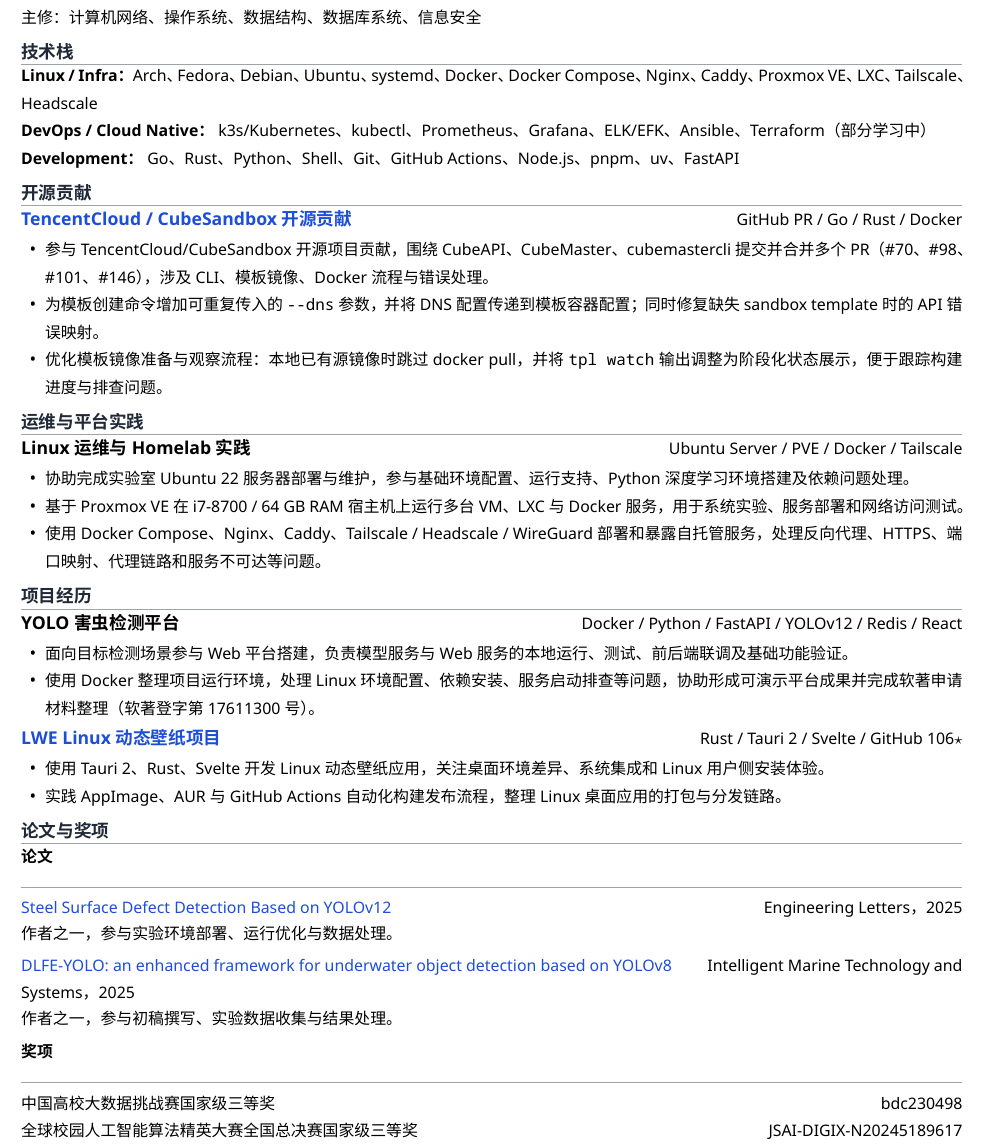
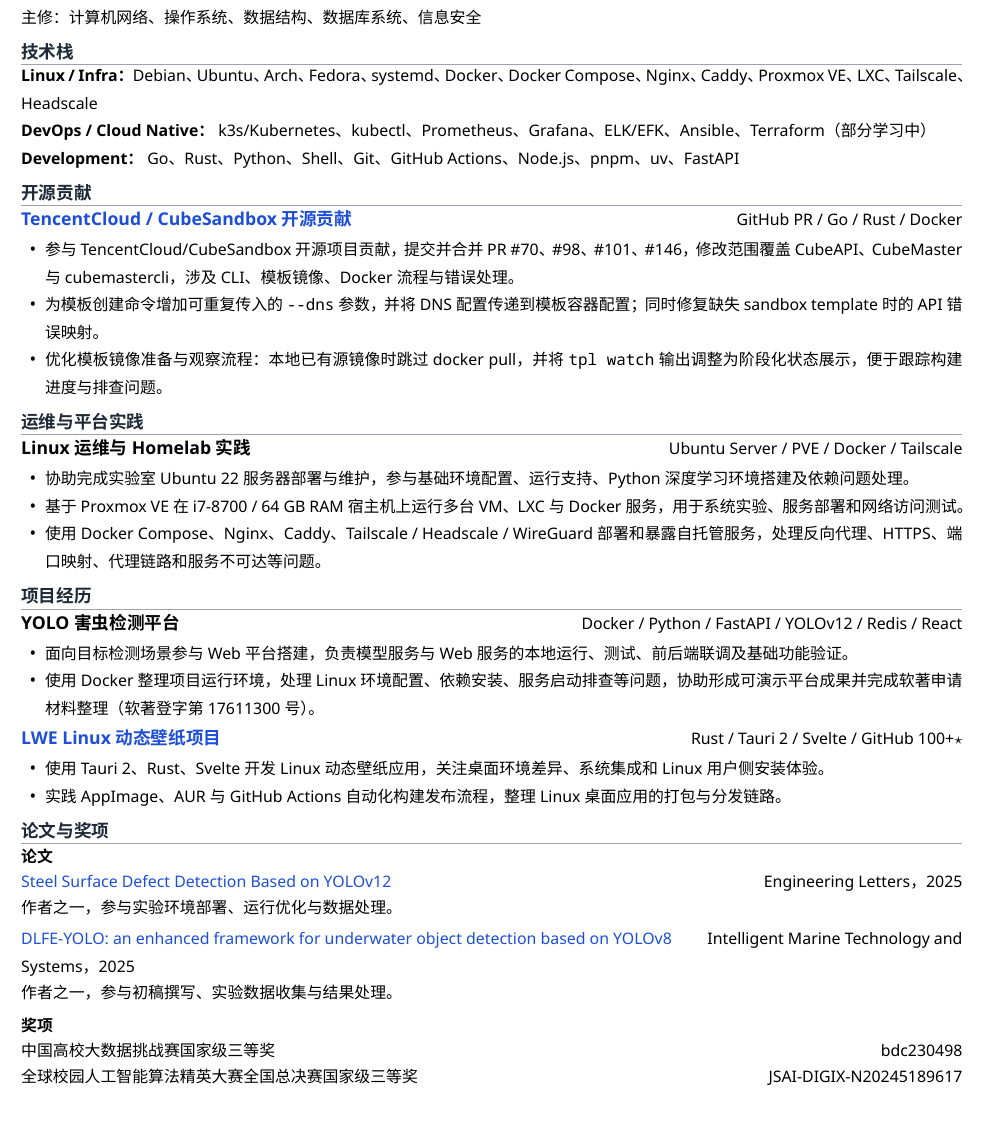
Before and after one commit to YangYuS8/resume, a LaTeX CV (resume.tex): part of the page, cut so that both start at the same text, the shorter picture padded with empty space. Compiled offline with XeLaTeX.

Commit message:
更新简历，调整技术栈顺序，优化开源贡献描述，修正论文与奖项部分的编号，提升信息的清晰度和专业性

```diff
--- a/resume.tex
+++ b/resume.tex
@@ -59,7 +59,7 @@
 
 \resumeSection{技术栈}
 {\small
-\textbf{Linux / Infra：} Arch、Fedora、Debian、Ubuntu、systemd、Docker、Docker Compose、Nginx、Caddy、Proxmox VE、LXC、Tailscale、Headscale \\
+\textbf{Linux / Infra：} Debian、Ubuntu、Arch、Fedora、systemd、Docker、Docker Compose、Nginx、Caddy、Proxmox VE、LXC、Tailscale、Headscale \\
 \textbf{DevOps / Cloud Native：} k3s/Kubernetes、kubectl、Prometheus、Grafana、ELK/EFK、Ansible、Terraform（部分学习中） \\
 \textbf{Development：} Go、Rust、Python、Shell、Git、GitHub Actions、Node.js、pnpm、uv、FastAPI
 }
@@ -67,7 +67,7 @@
 \resumeSection{开源贡献}
 \resumeSubheading{\href{https://github.com/TencentCloud/CubeSandbox}{TencentCloud / CubeSandbox 开源贡献}}{GitHub PR / Go / Rust / Docker}
 \resumeItemListStart
-  \resumeItem{参与 TencentCloud/CubeSandbox 开源项目贡献，围绕 CubeAPI、CubeMaster、cubemastercli 提交并合并多个 PR（\#70、\#98、\#101、\#146），涉及 CLI、模板镜像、Docker 流程与错误处理。}
+  \resumeItem{参与 TencentCloud/CubeSandbox 开源项目贡献，提交并合并 PR \#70、\#98、\#101、\#146，修改范围覆盖 CubeAPI、CubeMaster 与 cubemastercli，涉及 CLI、模板镜像、Docker 流程与错误处理。}
   \resumeItem{为模板创建命令增加可重复传入的 \texttt{--dns} 参数，并将 DNS 配置传递到模板容器配置；同时修复缺失 sandbox template 时的 API 错误映射。}
   \resumeItem{优化模板镜像准备与观察流程：本地已有源镜像时跳过 docker pull，并将 \texttt{tpl watch} 输出调整为阶段化状态展示，便于跟踪构建进度与排查问题。}
 \resumeItemListEnd
@@ -87,7 +87,7 @@
   \resumeItem{使用 Docker 整理项目运行环境，处理 Linux 环境配置、依赖安装、服务启动排查等问题，协助形成可演示平台成果并完成软著申请材料整理（软著登字第 17611300 号）。}
 \resumeItemListEnd
 
-\resumeSubheading{\href{https://github.com/YangYuS8/lwe}{LWE Linux 动态壁纸项目}}{Rust / Tauri 2 / Svelte / GitHub 106\ensuremath{\star}}
+\resumeSubheading{\href{https://github.com/YangYuS8/lwe}{LWE Linux 动态壁纸项目}}{Rust / Tauri 2 / Svelte / GitHub 100+\ensuremath{\star}}
 \resumeItemListStart
   \resumeItem{使用 Tauri 2、Rust、Svelte 开发 Linux 动态壁纸应用，关注桌面环境差异、系统集成和 Linux 用户侧安装体验。}
   \resumeItem{实践 AppImage、AUR 与 GitHub Actions 自动化构建发布流程，整理 Linux 桌面应用的打包与分发链路。}
@@ -96,13 +96,11 @@
 \resumeSection{论文与奖项}
 {\small
 \textbf{论文}\\[-0.15em]
-{\color{rulegray}\rule{\textwidth}{0.3pt}}\\[-0.05em]
 \href{https://www.engineeringletters.com/issues_v33/issue_12/EL_33_12_08.pdf}{Steel Surface Defect Detection Based on YOLOv12} \hfill Engineering Letters，2025\\[-0.1em]
 作者之一，参与实验环境部署、运行优化与数据处理。\\[0.25em]
 \href{https://link.springer.com/article/10.1007/s44295-025-00088-x}{DLFE-YOLO: an enhanced framework for underwater object detection based on YOLOv8} \hfill Intelligent Marine Technology and Systems，2025\\[-0.1em]
 作者之一，参与初稿撰写、实验数据收集与结果处理。\\[0.35em]
 \textbf{奖项}\\[-0.15em]
-{\color{rulegray}\rule{\textwidth}{0.3pt}}\\[-0.05em]
 中国高校大数据挑战赛国家级三等奖 \hfill bdc230498\\[-0.05em]
 全球校园人工智能算法精英大赛全国总决赛国家级三等奖 \hfill JSAI-DIGIX-N20245189617\\[-0.05em]
 辽宁科技大学优秀学生三等奖学金 \hfill 2025011827
```
Also changed, not shown: resume.pdf.
